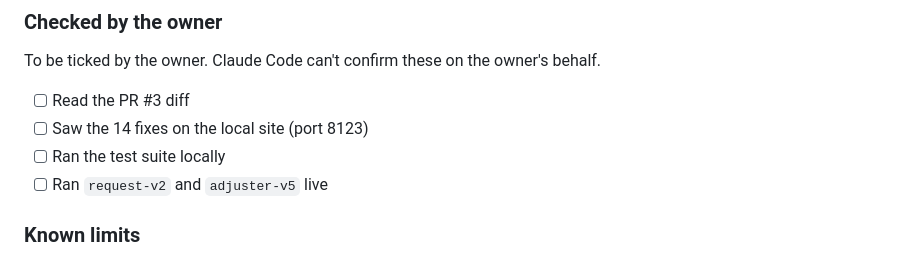
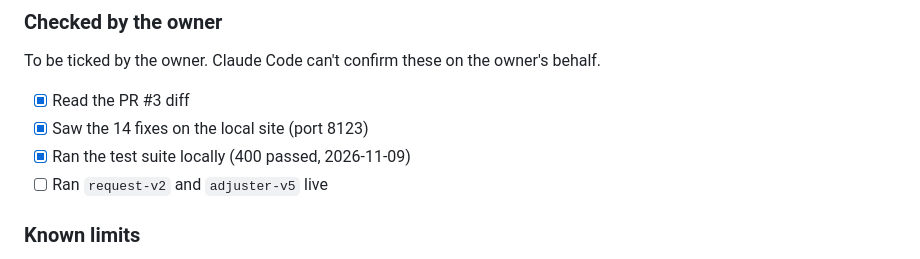
Before and after one commit to i-asimkhan/harborclaim-insurance-intake, a Markdown page: AI_USAGE.md, the part around the change. Rendered like a GitHub page.

Commit message:
AI_USAGE.md: owner's review checks (PR diff, local site, test suite)
Ticked on the owner's confirmation. The live-run box stays open until the owner runs request-v2 and adjuster-v5 live.

Co-Authored-By: Claude Opus 5.5 <noreply@anthropic.com>

```diff
--- a/AI_USAGE.md
+++ b/AI_USAGE.md
@@ -158,9 +158,9 @@ its own tests, in `tests/test_review_fixes.py`.
 
 To be ticked by the owner. Claude Code can't confirm these on the owner's behalf.
 
-- [ ] Read the PR #3 diff
-- [ ] Saw the 14 fixes on the local site (port 8123)
-- [ ] Ran the test suite locally
+- [x] Read the PR #3 diff
+- [x] Saw the 14 fixes on the local site (port 8123)
+- [x] Ran the test suite locally (400 passed, 2026-11-09)
 - [ ] Ran `request-v2` and `adjuster-v5` live
 
 ### Known limits
```
